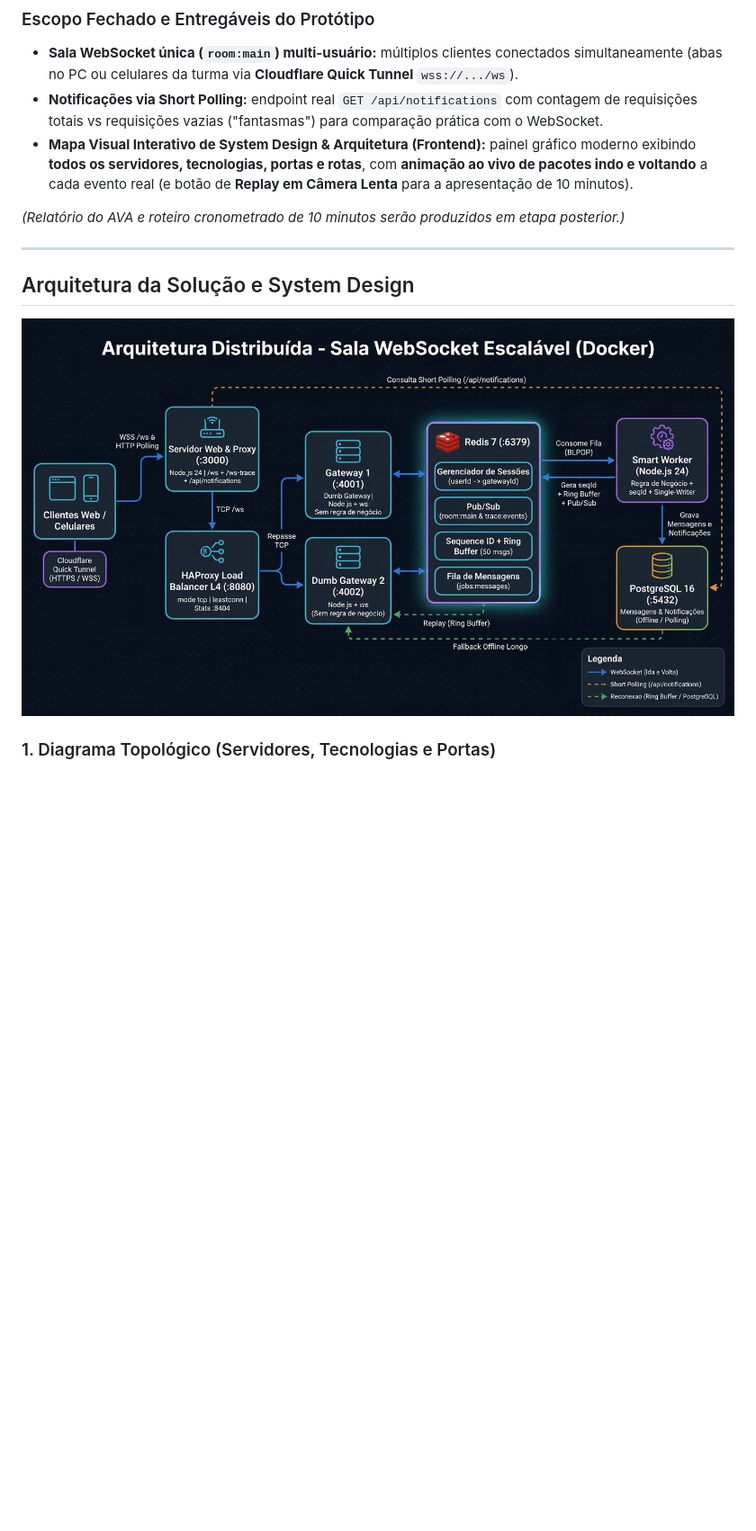
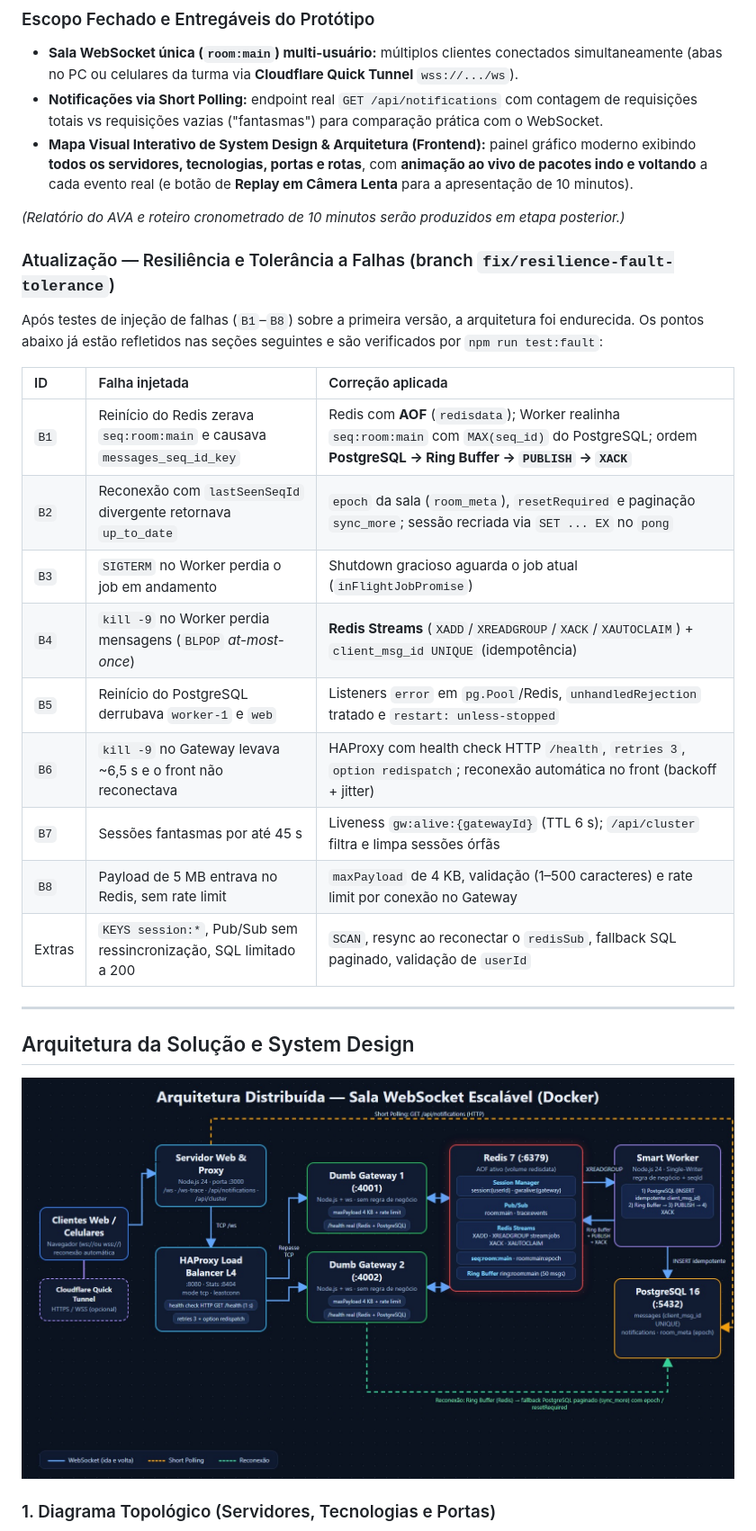
Before and after one commit to nathanshigaki/System-Design-Websocket, a Markdown page: docs/plano-arquitetura.md, the part around one of its changes. Shown at 90% size. Drawn GitHub-style; pictures changed too: docs/system-design-architecture.jpg; blank space fills up the shorter version.

Commit message:
docs: update report, architecture plan, diagram, roteiro and README for resilience changes

```diff
--- a/docs/plano-arquitetura.md
+++ b/docs/plano-arquitetura.md
@@ -14,6 +14,22 @@ Implementar um **protótipo funcional de Sistema Distribuído** orquestrado com
 * **Mapa Visual Interativo de System Design & Arquitetura (Frontend):** painel gráfico moderno exibindo **todos os servidores, tecnologias, portas e rotas**, com **animação ao vivo de pacotes indo e voltando** a cada evento real (e botão de **Replay em Câmera Lenta** para a apresentação de 10 minutos).
 
 *(Relatório do AVA e roteiro cronometrado de 10 minutos serão produzidos em etapa posterior.)*
+
+### Atualização — Resiliência e Tolerância a Falhas (branch `fix/resilience-fault-tolerance`)
+
+Após testes de injeção de falhas (`B1`–`B8`) sobre a primeira versão, a arquitetura foi endurecida. Os pontos abaixo já estão refletidos nas seções seguintes e são verificados por `npm run test:fault`:
+
+| ID | Falha injetada | Correção aplicada |
+| :--- | :--- | :--- |
+| `B1` | Reinício do Redis zerava `seq:room:main` e causava `messages_seq_id_key` | Redis com **AOF** (`redisdata`); Worker realinha `seq:room:main` com `MAX(seq_id)` do PostgreSQL; ordem **PostgreSQL → Ring Buffer → `PUBLISH` → `XACK`** |
+| `B2` | Reconexão com `lastSeenSeqId` divergente retornava `up_to_date` | `epoch` da sala (`room_meta`), `resetRequired` e paginação `sync_more`; sessão recriada via `SET ... EX` no `pong` |
+| `B3` | `SIGTERM` no Worker perdia o job em andamento | Shutdown gracioso aguarda o job atual (`inFlightJobPromise`) |
+| `B4` | `kill -9` no Worker perdia mensagens (`BLPOP` *at-most-once*) | **Redis Streams** (`XADD`/`XREADGROUP`/`XACK`/`XAUTOCLAIM`) + `client_msg_id UNIQUE` (idempotência) |
+| `B5` | Reinício do PostgreSQL derrubava `worker-1` e `web` | Listeners `error` em `pg.Pool`/Redis, `unhandledRejection` tratado e `restart: unless-stopped` |
+| `B6` | `kill -9` no Gateway levava ~6,5 s e o front não reconectava | HAProxy com health check HTTP `/health`, `retries 3`, `option redispatch`; reconexão automática no front (backoff + jitter) |
+| `B7` | Sessões fantasmas por até 45 s | Liveness `gw:alive:{gatewayId}` (TTL 6 s); `/api/cluster` filtra e limpa sessões órfãs |
+| `B8` | Payload de 5 MB entrava no Redis, sem rate limit | `maxPayload` de 4 KB, validação (1–500 caracteres) e rate limit por conexão no Gateway |
+| Extras | `KEYS session:*`, Pub/Sub sem ressincronização, SQL limitado a 200 | `SCAN`, resync ao reconectar o `redisSub`, fallback SQL paginado, validação de `userId` |
 
 ---
 
```
Also changed, not shown: other parts of docs/plano-arquitetura.md (+46 -32 lines), 4 other files.
